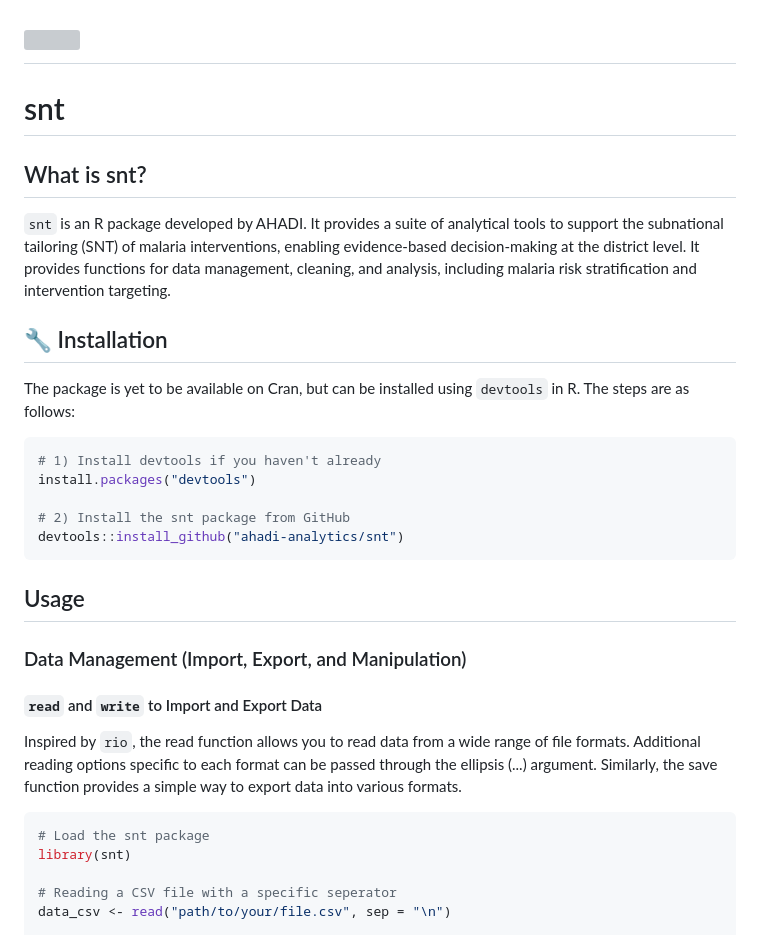
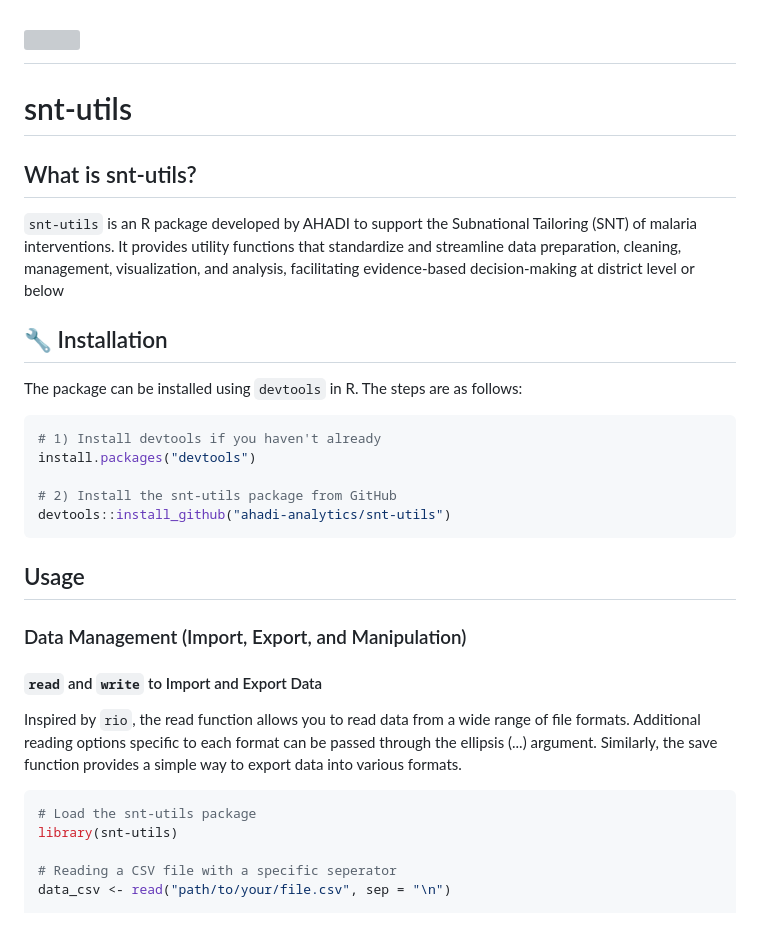
Before and after one commit to ahadi-analytics/sntutils, a Markdown page: README.md, the part around the change. Drawn GitHub-style; grey boxes are pictures that could not be loaded.

Commit message:
Chage package name to snt-utils

````diff
--- a/README.md
+++ b/README.md
@@ -1,23 +1,19 @@
 # <img src="man/figures/logo.png" align="right" height="139" alt="" />
-# snt
+# snt-utils
 
-## What is snt?
+## What is snt-utils?
 
-`snt` is an R package developed by AHADI. It provides a suite of
-analytical tools to support the subnational tailoring (SNT) of malaria
-interventions, enabling evidence-based decision-making at the district level.
-It provides functions for data management, cleaning, and analysis, including
-malaria risk stratification and intervention targeting.
+`snt-utils` is an R package developed by AHADI to support the Subnational Tailoring (SNT) of malaria interventions. It provides utility functions that standardize and streamline data preparation, cleaning, management, visualization, and analysis, facilitating evidence-based decision-making at district level or below
 
 ## :wrench: Installation
-The package is yet to be available on Cran, but can be installed using `devtools` in R. The steps are as follows:
+The package can be installed using `devtools` in R. The steps are as follows:
 
 ```r
 # 1) Install devtools if you haven't already
 install.packages("devtools")
 
-# 2) Install the snt package from GitHub
-devtools::install_github("ahadi-analytics/snt")
+# 2) Install the snt-utils package from GitHub
+devtools::install_github("ahadi-analytics/snt-utils")
 ```
 
 ## Usage
@@ -29,8 +25,8 @@ devtools::install_github("ahadi-analytics/snt")
 Inspired by `rio`, the read function allows you to read data from a wide range of file formats. Additional reading options specific to each format can be passed through the ellipsis (...) argument. Similarly, the save function provides a simple way to export data into various formats.
 
 ``` r
-# Load the snt package
-library(snt)
+# Load the snt-utils package
+library(snt-utils)
 
 # Reading a CSV file with a specific seperator
 data_csv <- read("path/to/your/file.csv", sep = "\n")
````
